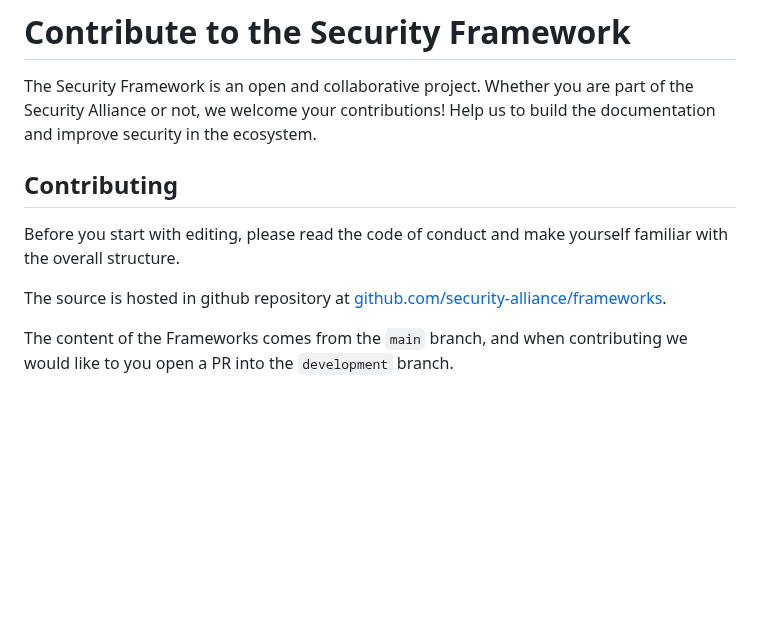
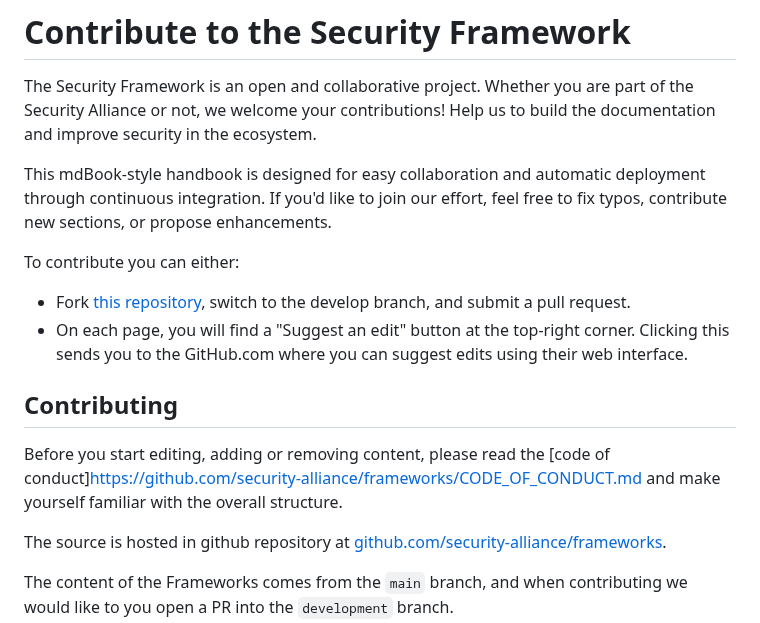
Before and after one commit to security-alliance/frameworks, a Markdown page: src/contribute/contributing.md, the part around the change. Drawn GitHub-style; blank space fills up the shorter version.

```diff
--- a/src/contribute/contributing.md
+++ b/src/contribute/contributing.md
@@ -2,10 +2,15 @@
 
 The Security Framework is an open and collaborative project. Whether you are part of the Security Alliance or not, we welcome your contributions! Help us to build the documentation and improve security in the ecosystem.
 
+This mdBook-style handbook is designed for easy collaboration and automatic deployment through continuous integration. If you'd like to join our effort, feel free to fix typos, contribute new sections, or propose enhancements.
+
+To contribute you can either:
+- Fork [this repository](https://github.com/security-alliance/frameworks), switch to the develop branch, and submit a pull request.
+- On each page, you will find a "Suggest an edit" button at the top-right corner. Clicking this sends you to the GitHub.com where you can suggest edits using their web interface.
 
 ## Contributing
 
-Before you start with editing, please read the code of conduct and make yourself familiar with the overall structure.
+Before you start editing, adding or removing content, please read the [code of conduct]https://github.com/security-alliance/frameworks/CODE_OF_CONDUCT.md and make yourself familiar with the overall structure.
 
 The source is hosted in github repository at [github.com/security-alliance/frameworks](https://github.com/security-alliance/frameworks).
 
```
